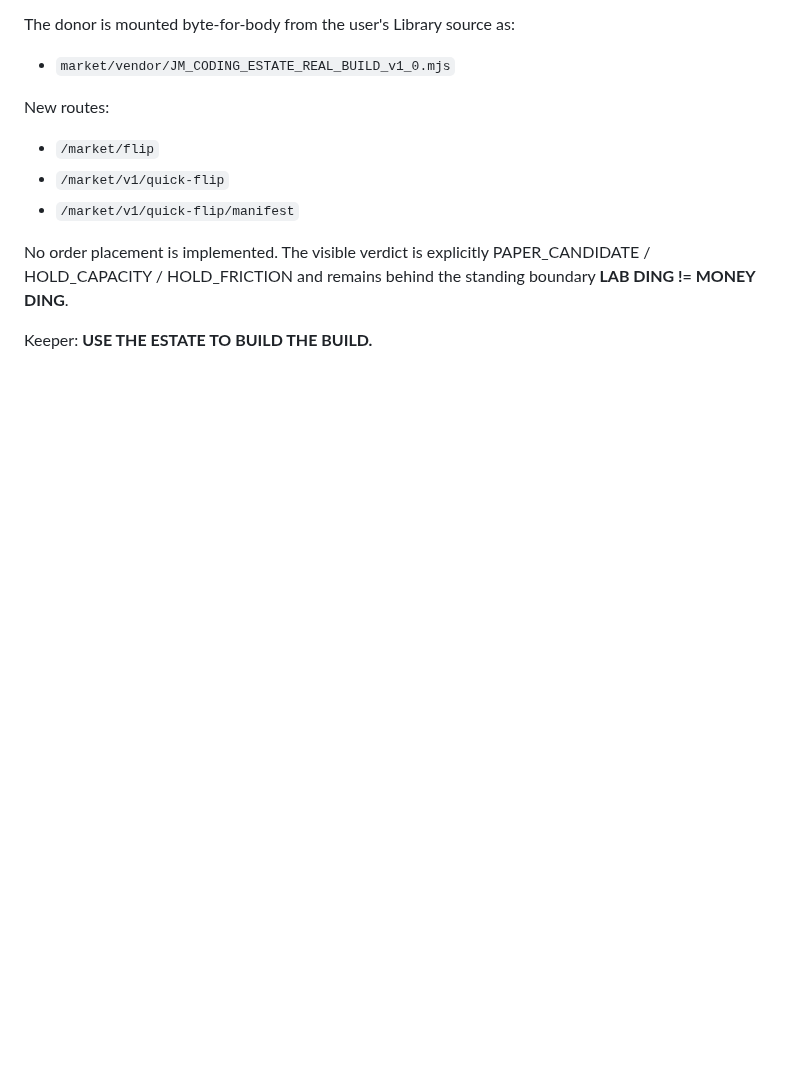
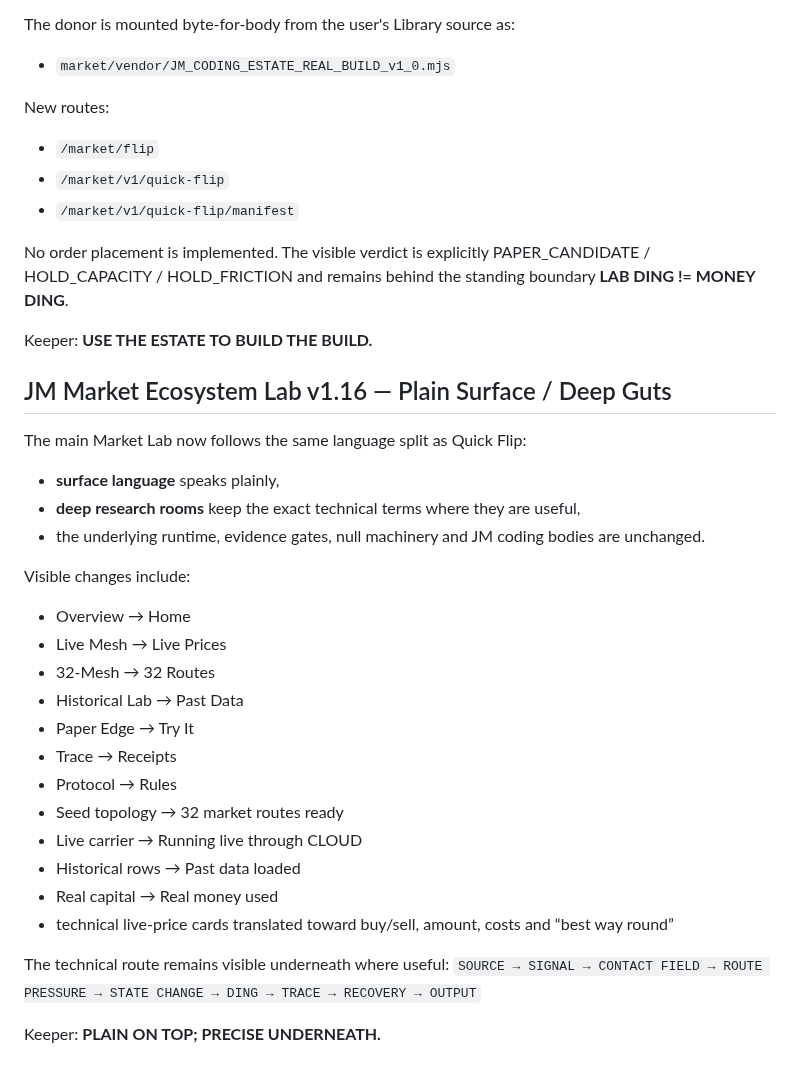
Before and after one commit to JMisJustMe/jm-cloud-contact-server-first-cloud, a Markdown page: README.md, the part around the change. GitHub-like rendering; blank space fills up the shorter version.

Commit message:
Document plain-language Market Lab surface v1.16

```diff
--- a/README.md
+++ b/README.md
@@ -514,3 +514,31 @@ New routes:
 No order placement is implemented. The visible verdict is explicitly PAPER_CANDIDATE / HOLD_CAPACITY / HOLD_FRICTION and remains behind the standing boundary **LAB DING != MONEY DING**.
 
 Keeper: **USE THE ESTATE TO BUILD THE BUILD.**
+
+
+## JM Market Ecosystem Lab v1.16 — Plain Surface / Deep Guts
+
+The main Market Lab now follows the same language split as Quick Flip:
+
+- **surface language** speaks plainly,
+- **deep research rooms** keep the exact technical terms where they are useful,
+- the underlying runtime, evidence gates, null machinery and JM coding bodies are unchanged.
+
+Visible changes include:
+- Overview → Home
+- Live Mesh → Live Prices
+- 32-Mesh → 32 Routes
+- Historical Lab → Past Data
+- Paper Edge → Try It
+- Trace → Receipts
+- Protocol → Rules
+- Seed topology → 32 market routes ready
+- Live carrier → Running live through CLOUD
+- Historical rows → Past data loaded
+- Real capital → Real money used
+- technical live-price cards translated toward buy/sell, amount, costs and “best way round”
+
+The technical route remains visible underneath where useful:
+`SOURCE → SIGNAL → CONTACT FIELD → ROUTE PRESSURE → STATE CHANGE → DING → TRACE → RECOVERY → OUTPUT`
+
+Keeper: **PLAIN ON TOP; PRECISE UNDERNEATH.**
```
